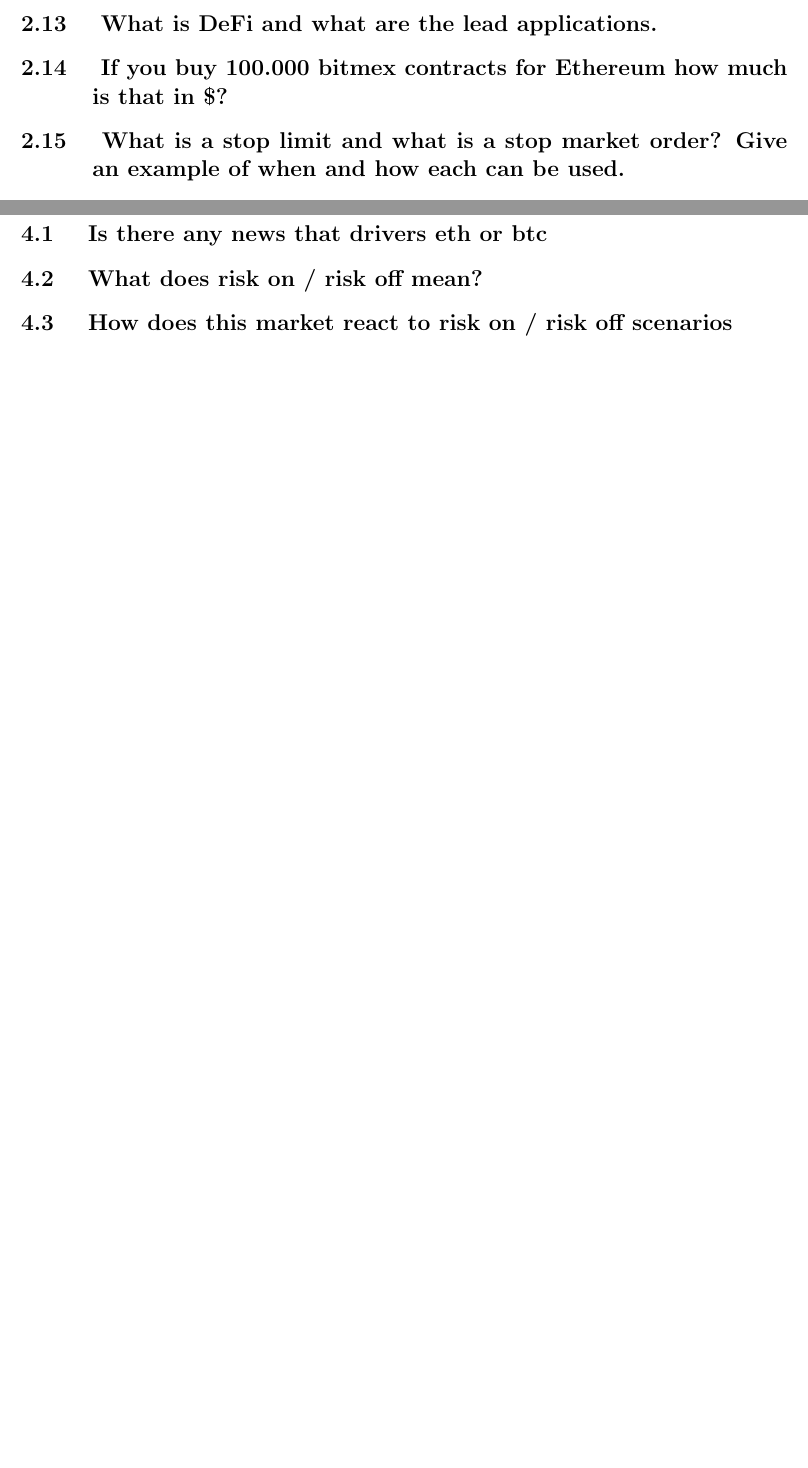
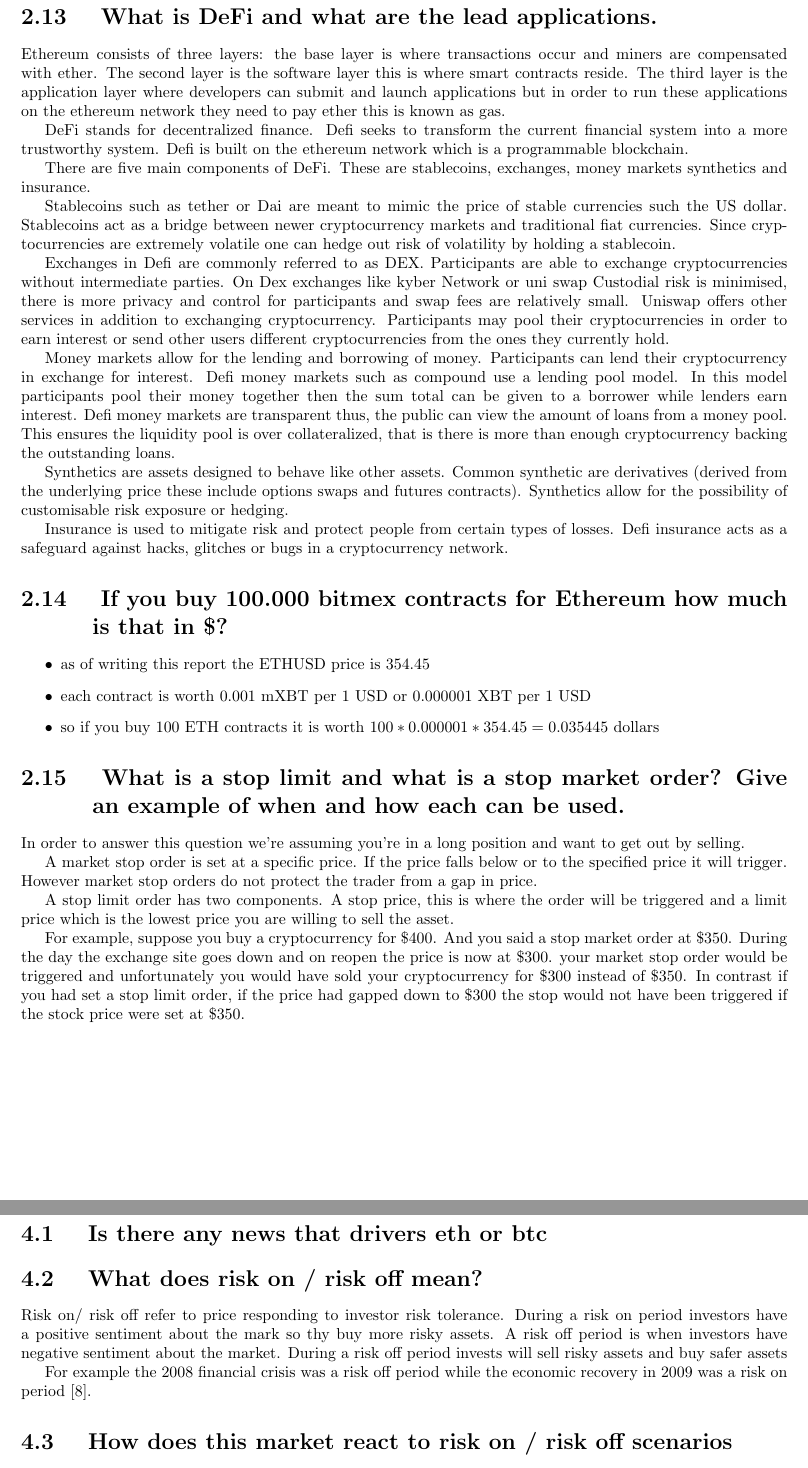
Before and after one commit to StevenMaharaj/KYM, a LaTeX document (report/main.tex, which reads report/Background.tex, report/Fundamental.tex, report/ref.bib): two parts of pages 7 and 20 of 23 before the commit and two parts of pages 8 and 21 of 24 after it, joined at a grey line, cut so that both start at the same text, the shorter picture padded with empty space. Compiled offline with pdfLaTeX.

Commit message:
background done

```diff
--- a/report/Background.tex
+++ b/report/Background.tex
@@ -239,5 +244,40 @@ Maintenance Margin= 0.525\% + (Position Size in BTC) * 0.005\%
 
 
-    \section{ What is DeFi and what are the lead applications.}
-    \section{ If you buy 100.000 bitmex contracts for Ethereum how much is that in \$?}
-    \section{ What is a stop limit and what is a stop market order? Give an example of when and how each can be used.}
+\section{ What is DeFi and what are the lead applications.}
+
+Ethereum consists of three layers: the base layer is where transactions occur  and miners are compensated with ether. The second layer is the software layer this is where smart contracts reside. The third layer is the application layer where developers can submit and launch applications but in order to run these applications on the ethereum network they need to pay ether this is known as gas.
+
+DeFi stands for decentralized finance. Defi seeks to transform the current financial system into a more trustworthy system. Defi is built on the ethereum network which is a programmable blockchain.
+
+There are five main components of DeFi. These are stablecoins, exchanges, money markets synthetics and insurance.
+
+Stablecoins such as tether or Dai are meant to mimic the price of stable currencies such the US dollar.  Stablecoins act as a bridge between newer cryptocurrency markets and traditional fiat currencies. Since cryptocurrencies are extremely volatile one can hedge out risk of volatility by holding a stablecoin.
+
+
+Exchanges in Defi are commonly referred to as DEX. Participants are able to exchange cryptocurrencies without intermediate parties. On Dex exchanges like kyber Network or uni swap  Custodial risk is minimised, there is more privacy and control for participants and swap fees are relatively small. Uniswap offers other services in addition to exchanging cryptocurrency. Participants may pool their cryptocurrencies in order to earn interest or send other users different cryptocurrencies from the ones they currently hold.
+
+Money markets allow for the lending and borrowing of money. Participants can lend their cryptocurrency in exchange for interest. Defi money markets such as compound use a lending pool model.   In this model participants pool their money together then the sum total can be given to a borrower while lenders earn interest. Defi money markets are transparent thus, the public can view the amount of loans from a money pool. This ensures the liquidity pool is over collateralized, that is there is more than enough cryptocurrency backing the outstanding loans.
+
+Synthetics are assets designed to behave like other assets. Common synthetic are derivatives (derived from the underlying price these include options swaps and futures contracts).  Synthetics allow for the possibility of customisable risk exposure or hedging.
+
+Insurance is used to mitigate risk and protect people from certain types of losses. Defi insurance acts as a safeguard against hacks, glitches or bugs in a cryptocurrency network.
+
+\section{ If you buy 100.000 bitmex contracts for Ethereum how much is that in \$?}
+
+\begin{itemize}
+\item as of writing this report the ETHUSD price is 354.45
+\item each contract is worth 0.001 mXBT per 1 USD or 0.000001 XBT per 1 USD
+\item so if you buy 100 ETH contracts it is worth $ 100 * 0.000001 *354.45 =0.035445 $ dollars
+\end{itemize}
+
+
+
+\section{ What is a stop limit and what is a stop market order? Give an example of when and how each can be used.}
+
+    In order to answer this question we're assuming you're in a long position and want to get out by selling.
+
+A market stop order is set at a specific price. If the price falls below or to the specified price it will trigger. However market stop orders do not protect the trader from a gap in price.
+
+A stop limit order has two components.  A stop price, this is where the order will be triggered and a limit price which is the lowest price you are willing to sell the asset.
+
+For example, suppose you buy a cryptocurrency for \$400. And you said a stop market order at \$350.  During the day the exchange site goes down  and on reopen the price is now at \$300.  your market stop order would be triggered and unfortunately you would have sold your cryptocurrency for \$300 instead of \$350.  In contrast if you had set a stop limit order,  if the price had gapped down to \$300 the stop would not have been triggered if the stock price were set at \$350.
--- a/report/Fundamental.tex
+++ b/report/Fundamental.tex
@@ -3,7 +3,13 @@
 
 \section{ Is there any news that drivers eth or btc}
 \section{ What does risk on / risk off mean?}
+Risk on/ risk off refer to price responding to investor risk tolerance. During a risk on period investors have a positive sentiment about the mark so thy buy more risky assets. A risk off period is when investors have negative sentiment about the market.  During a risk off period invests will sell risky assets and buy safer assets
+
+For example the 2008  financial crisis was a risk off period while the economic recovery in 2009 was a risk on period \cite{rri}.
+
 \section{ How does this market react to risk on / risk off scenarios}
+
+
 \section{ Look into what caused the biggest moves (moves over $10 \%$  over the past 3 years)}
 \section{ When do options expire? what effect does this have?}
 \section{ What effect does this have on the market in the lead up to and the day of?}
--- a/report/ref.bib
+++ b/report/ref.bib
@@ -23,3 +23,7 @@ year={2020 }, month={Jun}}
 @misc{fut, title={Deribit Furtures}, howpublished={https://www.deribit.com/pages/docs/futures}}
 
 @misc{liq, title={Liquidation}, howpublished={https://insights.deribit.com/education/liquidation}}
+
+
+@misc{rri,
+title={Risk-On Risk-Off},
```
Also changed, not shown: report/main.bbl, report/main.pdf, report/Background.tex (5 more changed lines), report/ref.bib (3 more changed lines), 12 other files.
